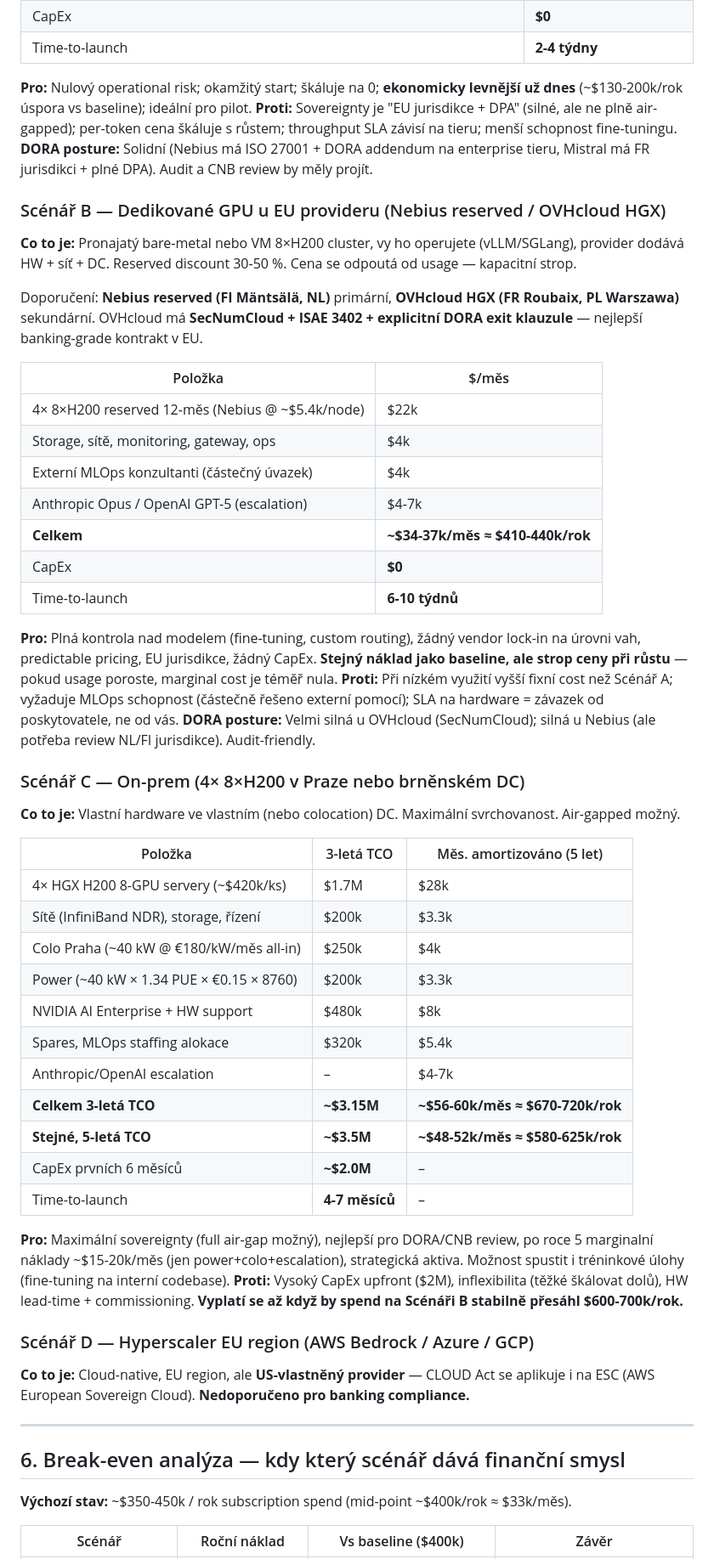
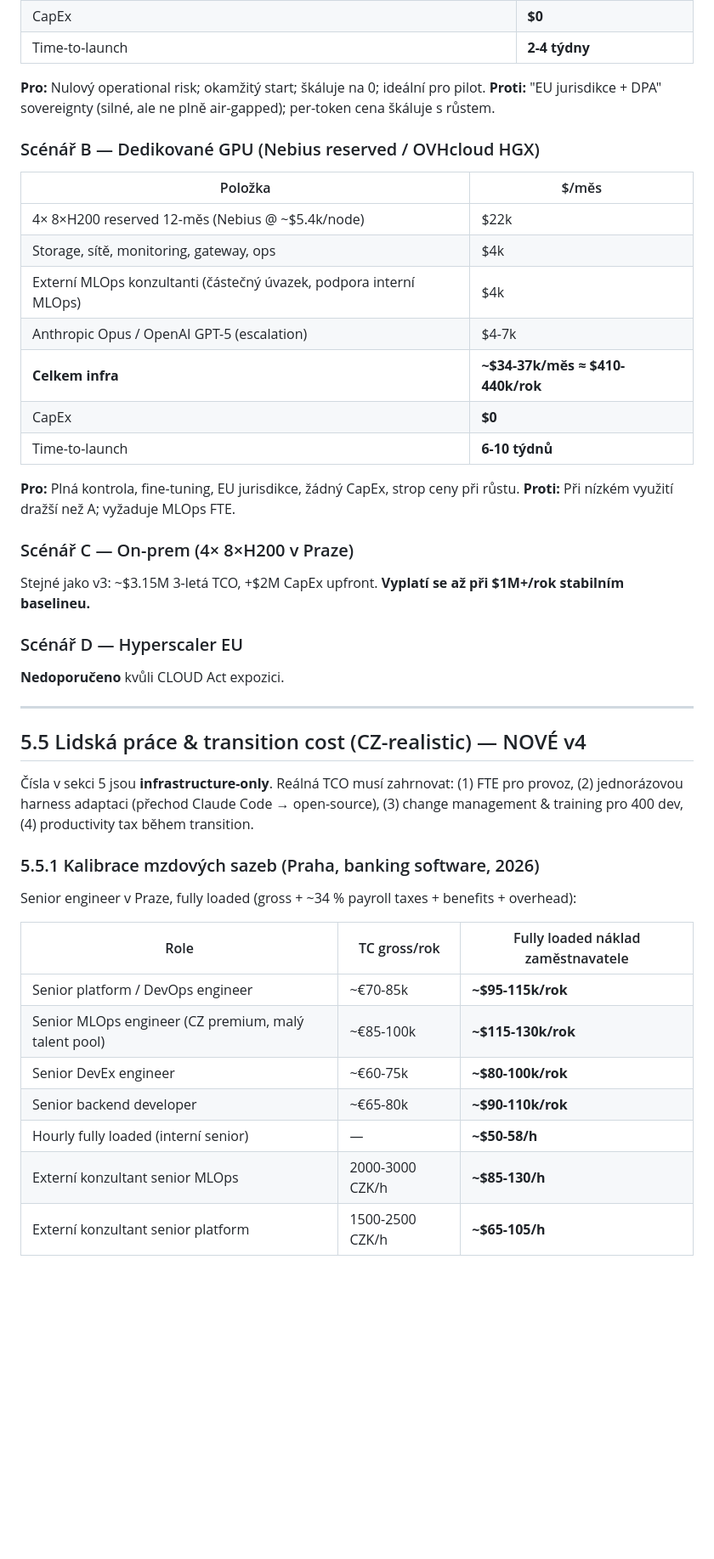
Before and after one commit to DvorakJosef/FS-AI-Strategy, a Markdown page: docs/sovereign-ai-strategy.md, the part around one of its changes. Shown at 85% size. Drawn GitHub-style; blank space fills up the shorter version.

```diff
--- a/docs/sovereign-ai-strategy.md
+++ b/docs/sovereign-ai-strategy.md
@@ -117,59 +116,50 @@ Všechny ceny v USD/měsíc, EU jurisdikce, 400 vývojářů, ~50-60 souběžný
 | CapEx | **$0** |
 | Time-to-launch | **2-4 týdny** |
 
-**Pro:** Nulový operational risk; okamžitý start; škáluje na 0; **ekonomicky levnější už dnes** (~$130-200k/rok úspora vs baseline); ideální pro pilot.
-**Proti:** Sovereignty je "EU jurisdikce + DPA" (silné, ale ne plně air-gapped); per-token cena škáluje s růstem; throughput SLA závisí na tieru; menší schopnost fine-tuningu.
-**DORA posture:** Solidní (Nebius má ISO 27001 + DORA addendum na enterprise tieru, Mistral má FR jurisdikci + plné DPA). Audit a CNB review by měly projít.
+**Pro:** Nulový operational risk; okamžitý start; škáluje na 0; ideální pro pilot.
+**Proti:** "EU jurisdikce + DPA" sovereignty (silné, ale ne plně air-gapped); per-token cena škáluje s růstem.
 
-### Scénář B — Dedikované GPU u EU provideru (Nebius reserved / OVHcloud HGX)
-
-**Co to je:** Pronajatý bare-metal nebo VM 8×H200 cluster, vy ho operujete (vLLM/SGLang), provider dodává HW + síť + DC. Reserved discount 30-50 %. Cena se odpoutá od usage — kapacitní strop.
-
-Doporučení: **Nebius reserved (FI Mäntsälä, NL)** primární, **OVHcloud HGX (FR Roubaix, PL Warszawa)** sekundární. OVHcloud má **SecNumCloud + ISAE 3402 + explicitní DORA exit klauzule** — nejlepší banking-grade kontrakt v EU.
+### Scénář B — Dedikované GPU (Nebius reserved / OVHcloud HGX)
 
 | Položka | $/měs |
 |---|---|
 | 4× 8×H200 reserved 12-měs (Nebius @ ~$5.4k/node) | $22k |
 | Storage, sítě, monitoring, gateway, ops | $4k |
-| Externí MLOps konzultanti (částečný úvazek) | $4k |
+| Externí MLOps konzultanti (částečný úvazek, podpora interní MLOps) | $4k |
 | Anthropic Opus / OpenAI GPT-5 (escalation) | $4-7k |
-| **Celkem** | **~$34-37k/měs ≈ $410-440k/rok** |
+| **Celkem infra** | **~$34-37k/měs ≈ $410-440k/rok** |
 | CapEx | **$0** |
 | Time-to-launch | **6-10 týdnů** |
 
-**Pro:** Plná kontrola nad modelem (fine-tuning, custom routing), žádný vendor lock-in na úrovni vah, predictable pricing, EU jurisdikce, žádný CapEx. **Stejný náklad jako baseline, ale strop ceny při růstu** — pokud usage poroste, marginal cost je téměř nula.
-**Proti:** Při nízkém využití vyšší fixní cost než Scénář A; vyžaduje MLOps schopnost (částečně řešeno externí pomocí); SLA na hardware = závazek od poskytovatele, ne od vás.
-**DORA posture:** Velmi silná u OVHcloud (SecNumCloud); silná u Nebius (ale potřeba review NL/FI jurisdikce). Audit-friendly.
+**Pro:** Plná kontrola, fine-tuning, EU jurisdikce, žádný CapEx, strop ceny při růstu.
+**Proti:** Při nízkém využití dražší než A; vyžaduje MLOps FTE.
 
-### Scénář C — On-prem (4× 8×H200 v Praze nebo brněnském DC)
+### Scénář C — On-prem (4× 8×H200 v Praze)
 
-**Co to je:** Vlastní hardware ve vlastním (nebo colocation) DC. Maximální svrchovanost. Air-gapped možný.
+Stejné jako v3: ~$3.15M 3-letá TCO, +$2M CapEx upfront. **Vyplatí se až při $1M+/rok stabilním baselineu.**
 
-| Položka | 3-letá TCO | Měs. amortizováno (5 let) |
-|---|---|---|
-| 4× HGX H200 8-GPU servery (~$420k/ks) | $1.7M | $28k |
-| Sítě (InfiniBand NDR), storage, řízení | $200k | $3.3k |
-| Colo Praha (~40 kW @ €180/kW/měs all-in) | $250k | $4k |
-| Power (~40 kW × 1.34 PUE × €0.15 × 8760) | $200k | $3.3k |
-| NVIDIA AI Enterprise + HW support | $480k | $8k |
-| Spares, MLOps staffing alokace | $320k | $5.4k |
-| Anthropic/OpenAI escalation | – | $4-7k |
-| **Celkem 3-letá TCO** | **~$3.15M** | **~$56-60k/měs ≈ $670-720k/rok** |
-| **Stejné, 5-letá TCO** | **~$3.5M** | **~$48-52k/měs ≈ $580-625k/rok** |
-| CapEx prvních 6 měsíců | **~$2.0M** | – |
-| Time-to-launch | **4-7 měsíců** | – |
+### Scénář D — Hyperscaler EU
 
-**Pro:** Maximální sovereignty (full air-gap možný), nejlepší pro DORA/CNB review, po roce 5 marginalní náklady ~$15-20k/měs (jen power+colo+escalation), strategická aktiva. Možnost spustit i tréninkové úlohy (fine-tuning na interní codebase).
-**Proti:** Vysoký CapEx upfront ($2M), inflexibilita (těžké škálovat dolů), HW lead-time + commissioning. **Vyplatí se až když by spend na Scénáři B stabilně přesáhl $600-700k/rok.**
-
-### Scénář D — Hyperscaler EU region (AWS Bedrock / Azure / GCP)
-
-**Co to je:** Cloud-native, EU region, ale **US-vlastněný provider** — CLOUD Act se aplikuje i na ESC (AWS European Sovereign Cloud). **Nedoporučeno pro banking compliance.**
+**Nedoporučeno** kvůli CLOUD Act expozici.
 
 ---
 
-## 6. Break-even analýza — kdy který scénář dává finanční smysl
+## 5.5 Lidská práce & transition cost (CZ-realistic) — NOVÉ v4
 
-**Výchozí stav:** ~$350-450k / rok subscription spend (mid-point ~$400k/rok ≈ $33k/měs).
+Čísla v sekci 5 jsou **infrastructure-only**. Reálná TCO musí zahrnovat:
+(1) FTE pro provoz, (2) jednorázovou harness adaptaci (přechod Claude Code → open-source), (3) change management & training pro 400 dev, (4) productivity tax během transition.
 
-| Scénář | Roční náklad | Vs baseline ($400k) | Závěr |
+### 5.5.1 Kalibrace mzdových sazeb (Praha, banking software, 2026)
+
+Senior engineer v Praze, fully loaded (gross + ~34 % payroll taxes + benefits + overhead):
+
+| Role | TC gross/rok | Fully loaded náklad zaměstnavatele |
+|---|---|---|
+| Senior platform / DevOps engineer | ~€70-85k | **~$95-115k/rok** |
+| Senior MLOps engineer (CZ premium, malý talent pool) | ~€85-100k | **~$115-130k/rok** |
+| Senior DevEx engineer | ~€60-75k | **~$80-100k/rok** |
+| Senior backend developer | ~€65-80k | **~$90-110k/rok** |
+| Hourly fully loaded (interní senior) | — | **~$50-58/h** |
+| Externí konzultant senior MLOps | 2000-3000 CZK/h | **~$85-130/h** |
+| Externí konzultant senior platform | 1500-2500 CZK/h | **~$65-105/h** |
+
```
Also changed, not shown: other parts of docs/sovereign-ai-strategy.md (+319 -151 lines).
